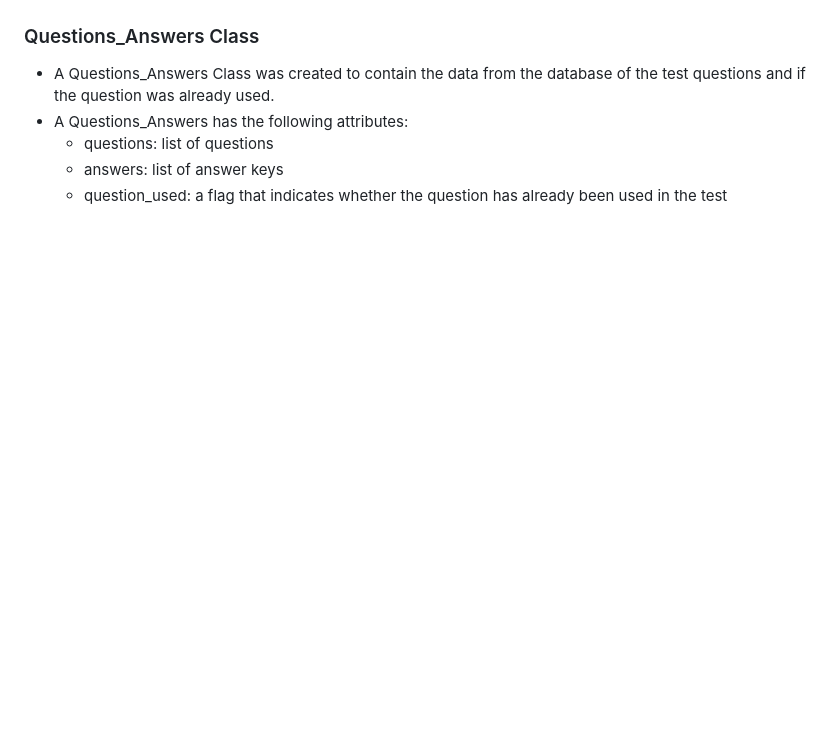
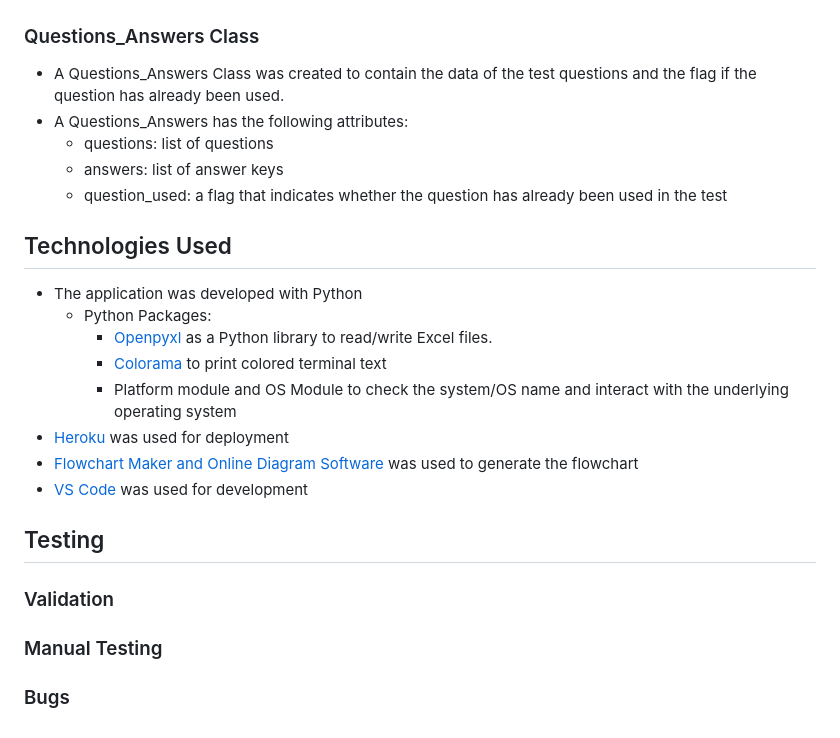
Before and after one commit to OlgaKuvs/extroversion_introversion_test, a Markdown page: README.md, the part around the change printed below. GitHub-like rendering; blank space fills up the shorter version.

```diff
--- a/README.md
+++ b/README.md
@@ -85,9 +92,25 @@ Each test sheet consists of questions and keys to answers.
 'Users' sheet consists of user's name, email and test result.
 ![](documentation/excel_sheet_sample2.png)
 
-### Questions_Answers Class
-- A Questions_Answers Class was created to contain the data from the database of the test questions and if the question was already used.
-- A Questions_Answers  has the following attributes:
+### <div id="class">Questions_Answers Class</div>
+- A Questions_Answers Class was created to contain the data of the test questions and the flag if the question has already been used.
+- A Questions_Answers has the following attributes:
     - questions: list of questions
     - answers: list of answer keys
     - question_used: a flag that indicates whether the question has already been used in the test
+
+## <div id="technologies">Technologies Used</div>
+- The application was developed with Python
+    - Python Packages:
+        - [Openpyxl](https://pypi.org/project/openpyxl/) as a Python library to read/write Excel files.
+        - [Colorama](https://pypi.org/project/colorama/) to print colored terminal text
+        - Platform module and OS Module to check the system/OS name and interact with the underlying operating system
+- [Heroku](https://www.heroku.com/platform) was used for deployment
+- [Flowchart Maker and Online Diagram Software](https://app.diagrams.net/) was used to generate the flowchart
+- [VS Code](https://code.visualstudio.com/) was used for development
+
+## <div id="testing">Testing</div>
+### <div id="validation">Validation</div>
+
+### <div id="manual_testing">Manual Testing</div>
+### <div id="bugs">Bugs</div>
```
Also changed, not shown: other parts of README.md (+8 -1 lines), documentation/screenshot_test1.png (added), documentation/screenshot_test2.png (added), documentation/screenshot_test3.png (added), 1 other file.
